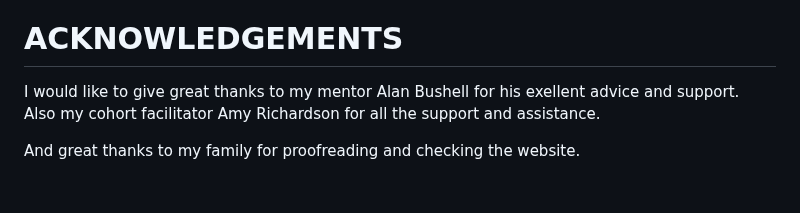
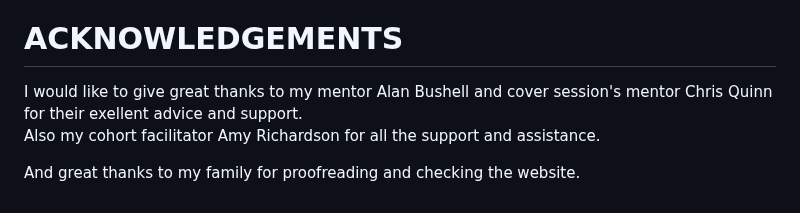
Before and after one commit to AtsukoCoffey/healthy-food-club, a Markdown page: README.md, the part around the change. Rendered like a GitHub page.

Commit message:
docs: Add acknowledgements my cover meeting mentor

```diff
--- a/README.md
+++ b/README.md
@@ -741,7 +741,7 @@ Since I am not native Irish I asked my family for help with more natural phrasin
 
 # ACKNOWLEDGEMENTS
 
-I would like to give great thanks to my mentor Alan Bushell for his exellent advice and support.
+I would like to give great thanks to my mentor Alan Bushell and cover session's mentor Chris Quinn for their exellent advice and support.
 Also my cohort facilitator Amy Richardson for all the support and assistance.
 
 And great thanks to my family for proofreading and checking the website.
```
